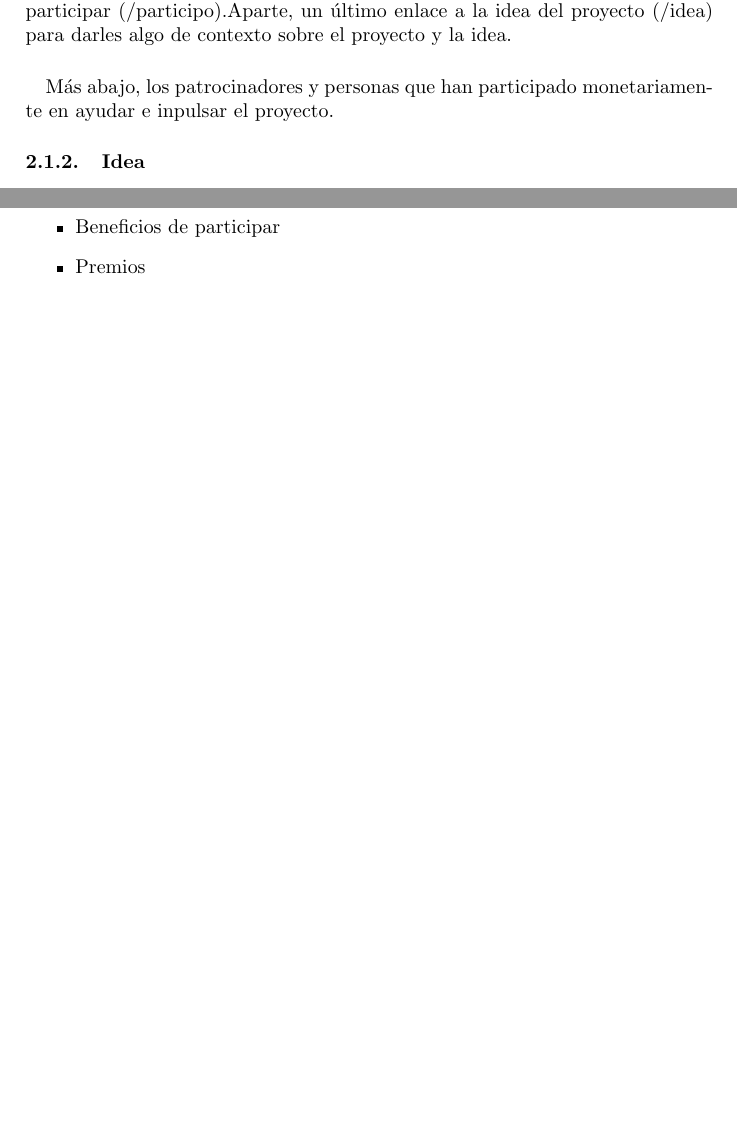
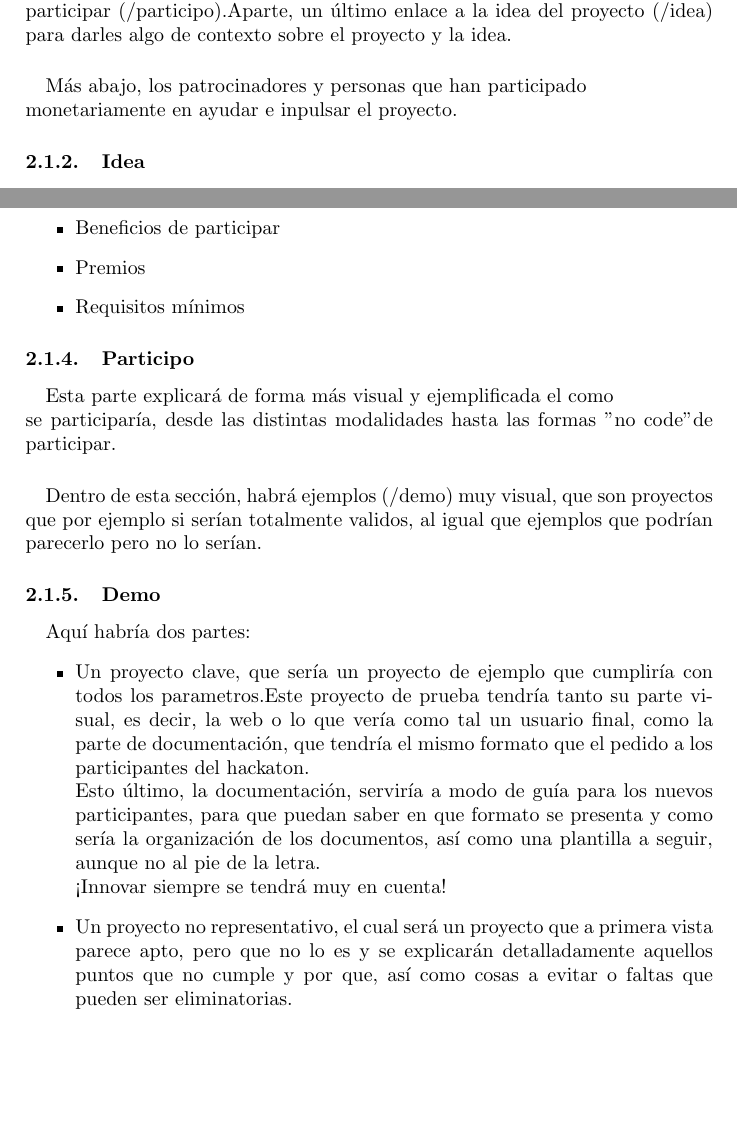
Before and after one commit to Oussamaosman02/TFG, a LaTeX document (ideas/hackaton/docs/index.tex): two parts of pages 2 and 3 of 3, joined at a grey line, cut so that both start at the same text, the shorter picture padded with empty space. Compiled offline with pdfLaTeX.

Commit message:
Actualizamos el index.tex y pdf

```diff
--- a/ideas/hackaton/docs/index.tex
+++ b/ideas/hackaton/docs/index.tex
@@ -59,7 +59,7 @@
     participar (/participo).Aparte, un último enlace a la idea del proyecto (/idea)
     para darles algo de contexto sobre el proyecto y la idea.
     \paragraph{}
-    Más abajo, los patrocinadores y personas que han participado monetariamente
+    Más abajo, los patrocinadores y personas que han participado\\ monetariamente
     en ayudar e inpulsar el proyecto.
     \subsubsection[/idea]{Idea}
     \paragraph{}
@@ -82,5 +82,31 @@
         \item Que se debe entregar y como
         \item Beneficios de participar
         \item Premios
+        \item Requisitos mínimos
+    \end{itemize}
+    \subsubsection[/participo]{Participo}
+    \paragraph{}
+    Esta parte explicará de forma más visual y ejemplificada el como\\ se participaría,
+    desde las distintas modalidades hasta las formas "no code" de participar.
+    \paragraph{}
+    Dentro de esta sección, habrá ejemplos (/demo) muy visual, que son proyectos que por ejemplo
+    si serían totalmente validos, al igual que ejemplos que podrían parecerlo pero no lo serían.
+    \subsubsection[/demo]{Demo}
+    \paragraph{}
+    Aquí habría dos partes:
+    \begin{itemize}
+        \item
+        Un proyecto clave, que sería un proyecto de ejemplo que cumpliría con
+        todos los parametros.Este proyecto de prueba tendría tanto su parte visual, es decir,
+        la web o lo que vería como tal un usuario final, como la parte de documentación,
+        que tendría el mismo formato que el pedido a los participantes del hackaton.\\
+        Esto último, la documentación, serviría a modo de guía para los nuevos participantes,
+        para que puedan saber en que formato se presenta y como sería la organización de los
+        documentos, así como una plantilla a seguir, aunque no al pie de la letra.\\
+        ¡Innovar siempre se tendrá muy en cuenta!
+        \item Un proyecto no representativo, el cual
+        será un proyecto que a primera vista parece apto, pero que no lo es y
+        se explicarán detalladamente aquellos puntos que no cumple y por que, así como
+        cosas a evitar o faltas que pueden ser eliminatorias.
     \end{itemize}
 \end{document}
```
Also changed, not shown: ideas/hackaton/docs/index.pdf.
